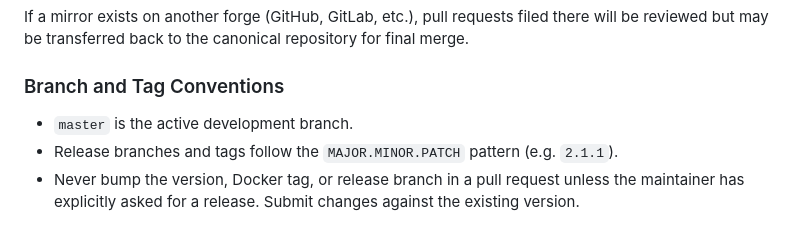
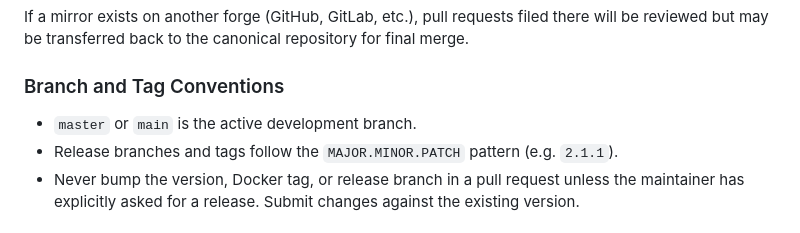
Before and after one commit to websecusa/nextgen-dast, a Markdown page: CONTRIBUTING.md, the part around the change. Rendered like a GitHub page.

```diff
--- a/CONTRIBUTING.md
+++ b/CONTRIBUTING.md
@@ -54,7 +54,7 @@ repository for final merge.
 
 ### Branch and Tag Conventions
 
-- `master` is the active development branch.
+- `master` or `main`  is the active development branch.
 - Release branches and tags follow the `MAJOR.MINOR.PATCH` pattern
   (e.g. `2.1.1`).
 - Never bump the version, Docker tag, or release branch in a pull request
```
